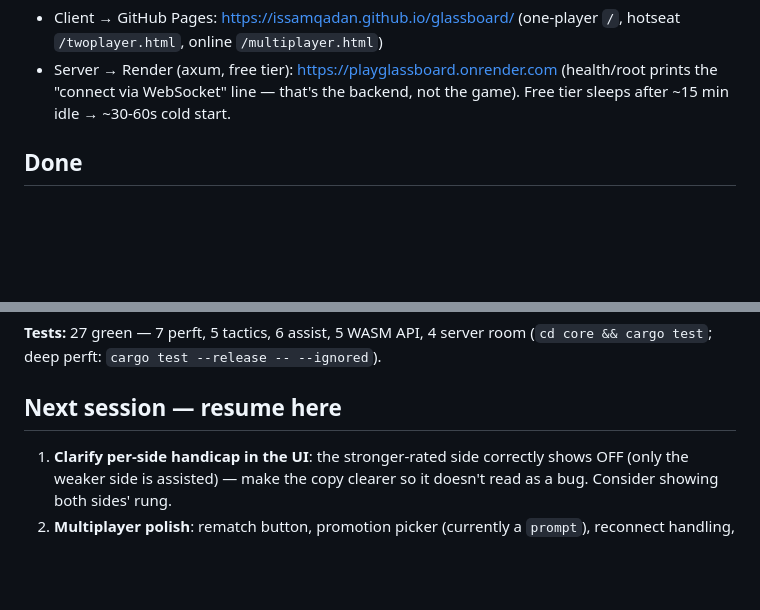
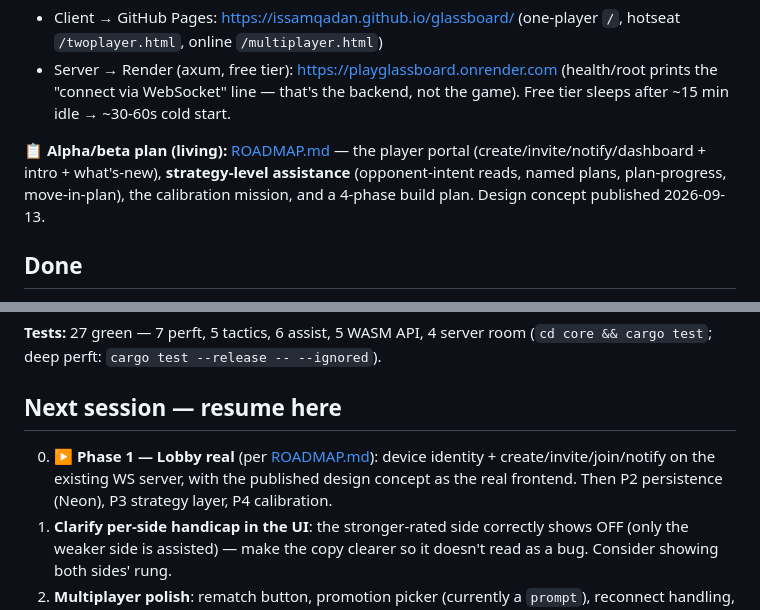
Before and after one commit to issamqadan/glassboard, a Markdown page: docs/STATUS.md, 2 parts joined by grey strips. GitHub-like rendering; blank space fills up the shorter version.

```diff
--- a/docs/STATUS.md
+++ b/docs/STATUS.md
@@ -25,6 +25,12 @@ native), Python/PyTorch training (later), thin web shell first.
 - Server → Render (axum, free tier): https://playglassboard.onrender.com
   (health/root prints the "connect via WebSocket" line — that's the backend, not
   the game). Free tier sleeps after ~15 min idle → ~30-60s cold start.
+
+**📋 Alpha/beta plan (living):** [ROADMAP.md](ROADMAP.md) — the player portal
+(create/invite/notify/dashboard + intro + what's-new), **strategy-level
+assistance** (opponent-intent reads, named plans, plan-progress, move-in-plan),
+the calibration mission, and a 4-phase build plan. Design concept published
+2026-09-13.
 
 ## Done
 
@@ -87,6 +93,10 @@ native), Python/PyTorch training (later), thin web shell first.
 
 ## Next session — resume here
 
+0. **▶ Phase 1 — Lobby real** (per [ROADMAP.md](ROADMAP.md)): device identity +
+   create/invite/join/notify on the existing WS server, with the published design
+   concept as the real frontend. Then P2 persistence (Neon), P3 strategy layer,
+   P4 calibration.
 1. **Clarify per-side handicap in the UI**: the stronger-rated side correctly
    shows OFF (only the weaker side is assisted) — make the copy clearer so it
    doesn't read as a bug. Consider showing both sides' rung.
```
Also changed, not shown: docs/ROADMAP.md (added, +117 -0 lines).
